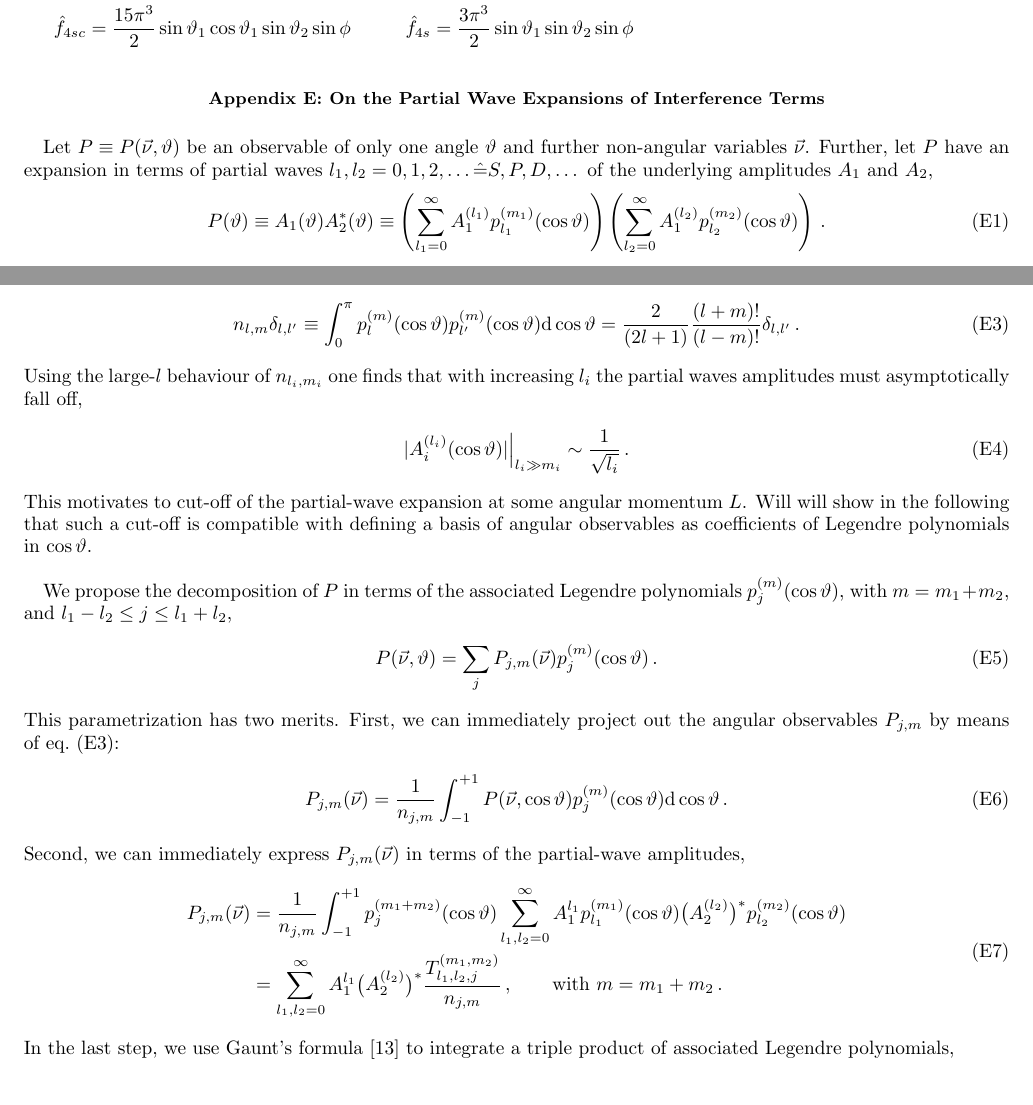
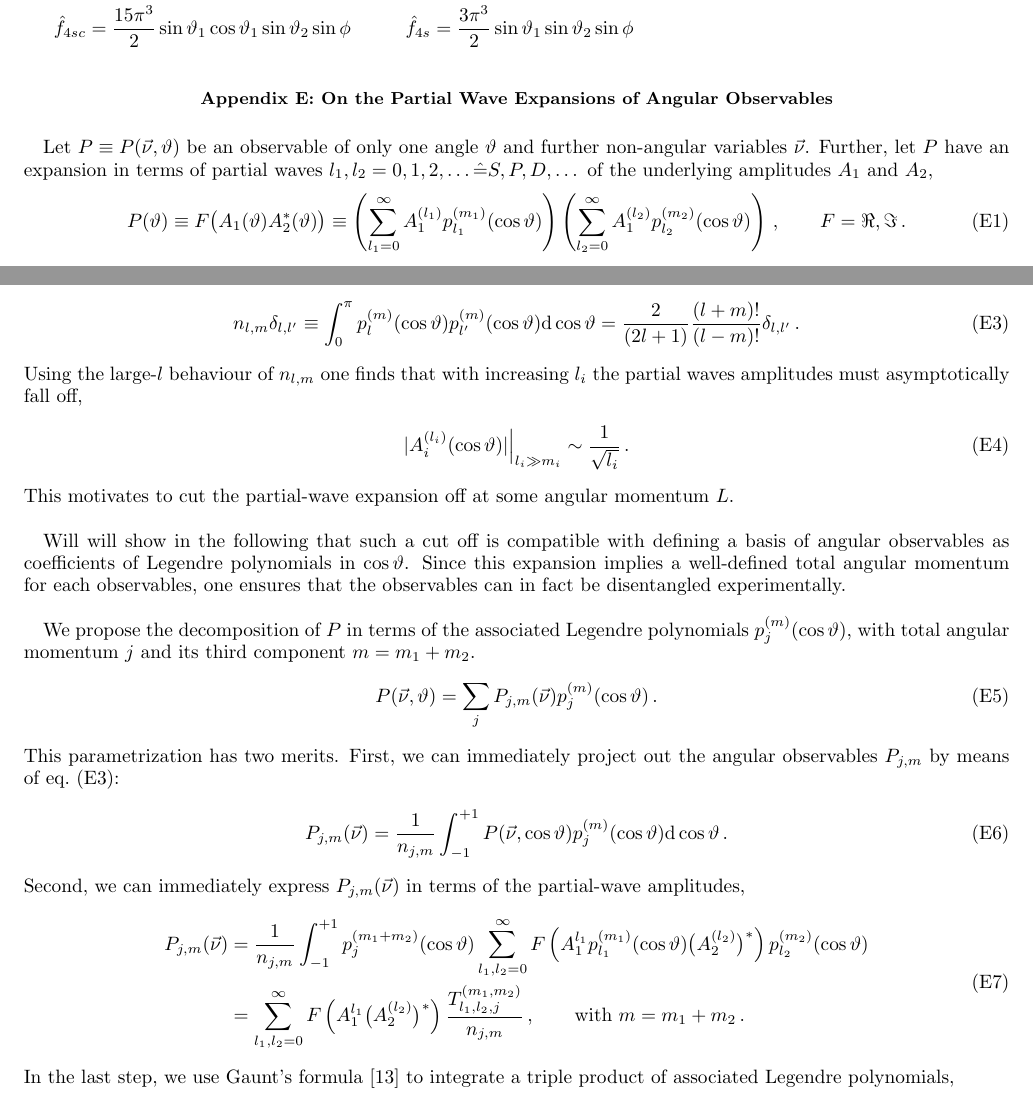
Before and after one commit to mchrzasz/momets_paper, a LaTeX paper (draft.tex): two parts of pages 8 and 9 of 10, joined at a grey line, cut so that both start at the same text. Compiled offline with pdfLaTeX.

Commit message:
Tweak app E a little bit

```diff
--- a/draft.tex
+++ b/draft.tex
@@ -591,11 +591,12 @@ The dual basis reads
 \end{equation}
 
 
-\section{On the Partial Wave Expansions of Interference Terms}
+\section{On the Partial Wave Expansions of Angular Observables}
 \label{app:partial-waves}
 
 Let $P \equiv P(\vec{\nu},\theta)$ be an observable of only one angle $\theta$ and further non-angular variables $\vec{\nu}$. Further, let
 $P$ have an expansion in terms of partial waves $l_1, l_2 = 0,1,2,\dots \hat{=} S,P,D,\dots$ of the underlying amplitudes $A_1$ and $A_2$,
 \begin{equation}
-    P(\theta) \equiv A_1(\theta) A_2^*(\theta) \equiv \left(\sum_{l_1=0}^\infty A_1^{(l_1)} p_{l_1}^{(m_1)}(\cos\theta)\right) \left(\sum_{l_2=0}^\infty A_1^{(l_2)} p_{l_2}^{(m_2)}(\cos\theta)\right)\,.
+    \label{eq:def-partial-wave-observable}
+    P(\theta) \equiv F\big(A_1(\theta) A_2^*(\theta)\big) \equiv \left(\sum_{l_1=0}^\infty A_1^{(l_1)} p_{l_1}^{(m_1)}(\cos\theta)\right) \left(\sum_{l_2=0}^\infty A_1^{(l_2)} p_{l_2}^{(m_2)}(\cos\theta)\right)\,,\qquad F=\Re{},\Im{}\,.
 \end{equation}
@@ -610,15 +611,16 @@ where we introduce $n_{l,m}$ via the scalar product of two associated Legendre p
     \label{eq:legendre-scalar-product}
     n_{l, m} \delta_{l, l'} \equiv \int_{0}^\pi p_{l}^{(m)}(\cos\theta) p_{l'}^{(m)} (\cos\theta) \dd \cos\theta = \frac{2}{(2 l + 1)} \frac{(l + m)!}{(l - m)!} \delta_{l, l'}\,.
 \end{equation}
-Using the large-$l$ behaviour of $n_{l_i,m_i}$ one finds that with increasing $l_i$ the partial waves amplitudes must asymptotically fall off,
+Using the large-$l$ behaviour of $n_{l,m}$ one finds that with increasing $l_i$ the partial waves amplitudes must asymptotically fall off,
 \begin{equation}
     |A_i^{(l_i)}(\cos\theta)| \Big|_{l_i \gg m_i} \sim \frac{1}{\sqrt{l_i}}\,.
 \end{equation}
-This motivates to cut-off of the partial-wave expansion at some angular momentum $L$. Will will show in the following that such a cut-off
-is compatible with defining a basis of angular observables as coefficients of Legendre polynomials in $\cos\theta$.\\
+This motivates to cut the partial-wave expansion off at some angular momentum $L$.\\
 
-We propose the decomposition of $P$ in terms of the associated Legendre polynomials $p_{j}^{(m)}(\cos\theta)$, with $m=m_1 + m_2$, and
-$l_1 - l_2 \leq j \leq l_1 + l_2$,
+Will will show in the following that such a cut off
+is compatible with defining a basis of angular observables as coefficients of Legendre polynomials in $\cos\theta$. Since this expansion implies a well-defined total angular momentum for each observables, one ensures that the observables can in fact be disentangled experimentally.\\
+
+We propose the decomposition of $P$ in terms of the associated Legendre polynomials $p_{j}^{(m)}(\cos\theta)$, with total angular momentum $j$ and its third component $m=m_1 + m_2$.
 \begin{equation}
     P(\vec{\nu}, \theta) = \sum_j P_{j,m}(\vec{\nu}) p_{j}^{(m)}(\cos\theta)\,.
 \end{equation}
@@ -631,8 +633,8 @@ Second, we can immediately express $P_{j,m}(\vec{\nu})$ in terms of the partial-
     \label{eq:partial-wave-observable-infinite}
     \begin{aligned}
         P_{j,m}(\vec{\nu})
-            & = \frac{1}{n_{j,m}} \int_{-1}^{+1} p_{j}^{(m_1 + m_2)}(\cos\theta) \sum_{l_1,l_2=0}^\infty A_{1}^{l_1} p_{l_1}^{(m_1)}(\cos\theta) \big(A_{2}^{(l_2)}\big)^* p_{l_2}^{(m_2)}(\cos\theta)\\
-            & = \sum_{l_1,l_2=0}^\infty A_{1}^{l_1} \big(A_{2}^{(l_2)}\big)^* \frac{T_{l_1,l_2,j}^{(m_1,m_2)}}{n_{j,m}}\,,\qquad\text{with }m = m_1 + m_2\,.
+            & = \frac{1}{n_{j,m}} \int_{-1}^{+1} p_{j}^{(m_1 + m_2)}(\cos\theta) \sum_{l_1,l_2=0}^\infty F\left(A_{1}^{l_1} p_{l_1}^{(m_1)}(\cos\theta) \big(A_{2}^{(l_2)}\big)^*\right) p_{l_2}^{(m_2)}(\cos\theta)\\
+            & = \sum_{l_1,l_2=0}^\infty F\left(A_{1}^{l_1} \big(A_{2}^{(l_2)}\big)^*\right) \frac{T_{l_1,l_2,j}^{(m_1,m_2)}}{n_{j,m}}\,,\qquad\text{with }m = m_1 + m_2\,.
     \end{aligned}
 \end{equation}
 In the last step, we use Gaunt's formula \cite{Gaunt:1929} to integrate a triple product of associated Legendre polynomials,
```
Also changed, not shown: references.bib (+2 -2 lines), draft.tex (10 more changed lines).
